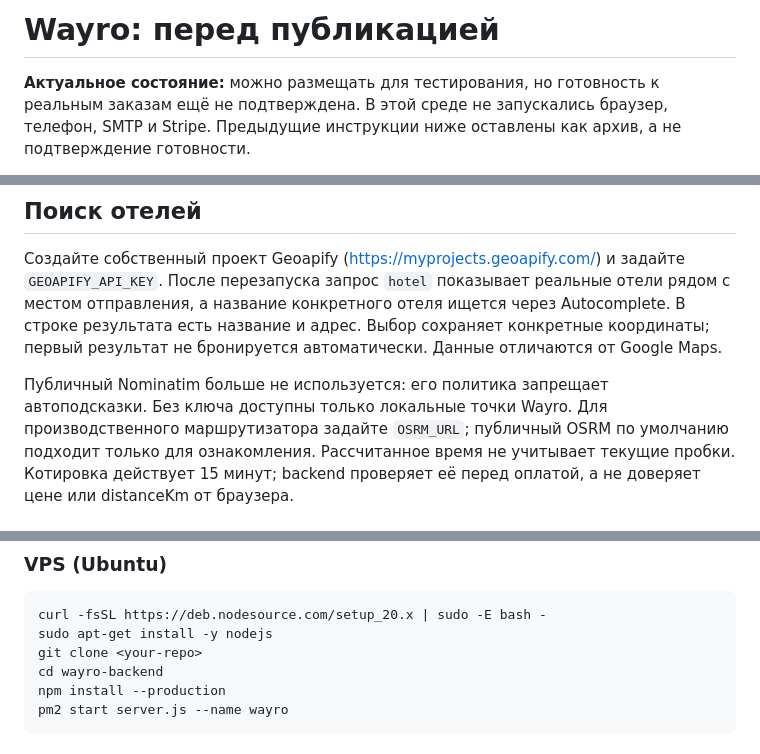
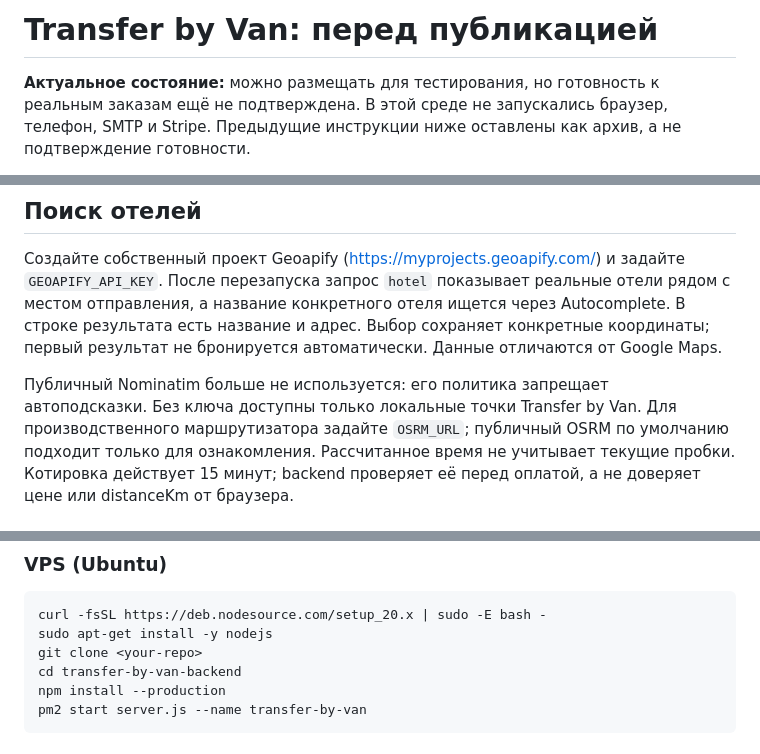
Before and after one commit to pradax999-hub/transer, a Markdown page: README.md, 3 parts joined by grey strips. Rendered like a GitHub page.

````diff
--- a/README.md
+++ b/README.md
@@ -1,4 +1,4 @@
-# Wayro: перед публикацией
+# Transfer by Van: перед публикацией
 
 **Актуальное состояние:** можно размещать для тестирования, но готовность к реальным
 заказам ещё не подтверждена. В этой среде не запускались браузер, телефон, SMTP и
@@ -59,7 +59,7 @@ CSV содержит персональные данные: храните вы
 первый результат не бронируется автоматически. Данные отличаются от Google Maps.
 
 Публичный Nominatim больше не используется: его политика запрещает автоподсказки.
-Без ключа доступны только локальные точки Wayro. Для производственного маршрутизатора
+Без ключа доступны только локальные точки Transfer by Van. Для производственного маршрутизатора
 задайте `OSRM_URL`; публичный OSRM по умолчанию подходит только для ознакомления.
 Рассчитанное время не учитывает текущие пробки. Котировка действует 15 минут;
 backend проверяет её перед оплатой, а не доверяет цене или distanceKm от браузера.
@@ -228,7 +228,7 @@ STRIPE_WEBHOOK_SECRET=whsec_...
 curl -fsSL https://deb.nodesource.com/setup_20.x | sudo -E bash -
 sudo apt-get install -y nodejs
 git clone <your-repo>
-cd wayro-backend
+cd transfer-by-van-backend
 npm install --production
-pm2 start server.js --name wayro
+pm2 start server.js --name transfer-by-van
 ```
````
Also changed, not shown: other parts of README.md (+3 -5 lines).
